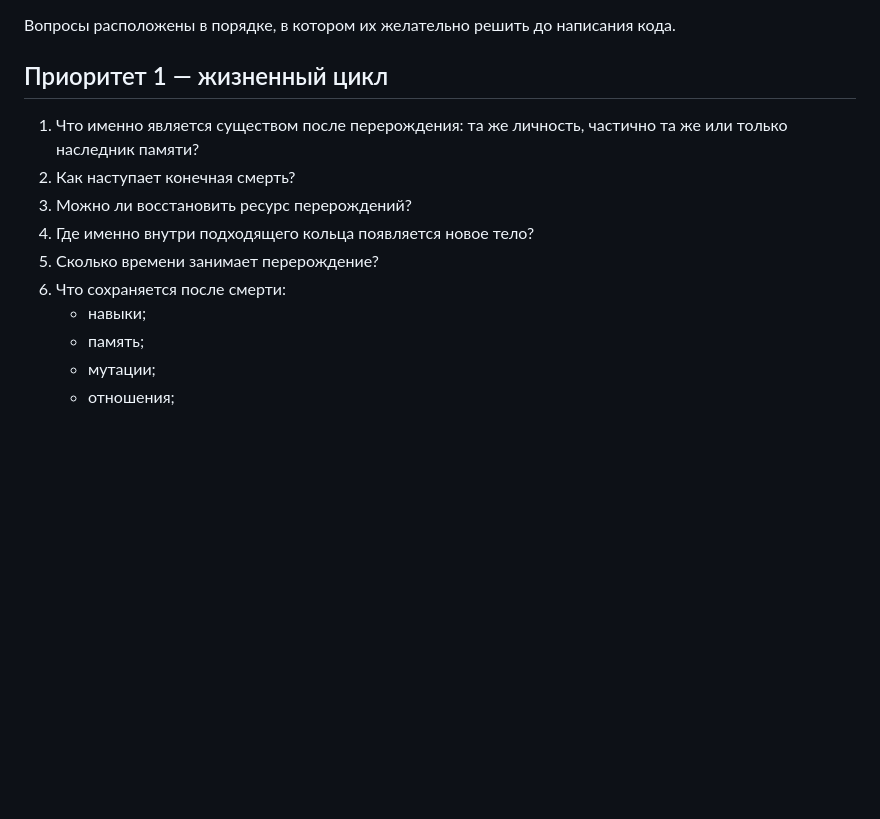
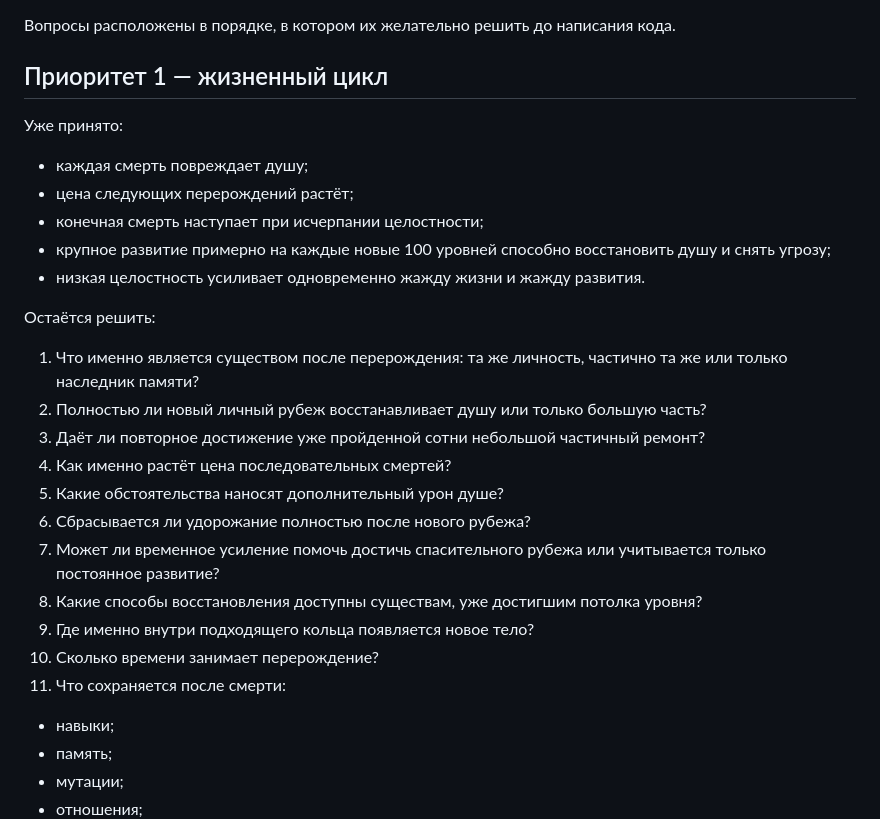
Before and after one commit to Mikayilzade/MonsterThrone, a Markdown page: docs/v0.4/OPEN-QUESTIONS.md, the part around one of its changes. Rendered like a GitHub page; blank space fills up the shorter version.

Commit message:
Update v0.4 questions after soul lifecycle decision

```diff
--- a/docs/v0.4/OPEN-QUESTIONS.md
+++ b/docs/v0.4/OPEN-QUESTIONS.md
@@ -4,12 +4,27 @@
 
 ## Приоритет 1 — жизненный цикл
 
+Уже принято:
+
+- каждая смерть повреждает душу;
+- цена следующих перерождений растёт;
+- конечная смерть наступает при исчерпании целостности;
+- крупное развитие примерно на каждые новые 100 уровней способно восстановить душу и снять угрозу;
+- низкая целостность усиливает одновременно жажду жизни и жажду развития.
+
+Остаётся решить:
+
 1. Что именно является существом после перерождения: та же личность, частично та же или только наследник памяти?
-2. Как наступает конечная смерть?
-3. Можно ли восстановить ресурс перерождений?
-4. Где именно внутри подходящего кольца появляется новое тело?
-5. Сколько времени занимает перерождение?
-6. Что сохраняется после смерти:
+2. Полностью ли новый личный рубеж восстанавливает душу или только большую часть?
+3. Даёт ли повторное достижение уже пройденной сотни небольшой частичный ремонт?
+4. Как именно растёт цена последовательных смертей?
+5. Какие обстоятельства наносят дополнительный урон душе?
+6. Сбрасывается ли удорожание полностью после нового рубежа?
+7. Может ли временное усиление помочь достичь спасительного рубежа или учитывается только постоянное развитие?
+8. Какие способы восстановления доступны существам, уже достигшим потолка уровня?
+9. Где именно внутри подходящего кольца появляется новое тело?
+10. Сколько времени занимает перерождение?
+11. Что сохраняется после смерти:
    - навыки;
    - память;
    - мутации;
```
Also changed, not shown: other parts of docs/v0.4/OPEN-QUESTIONS.md (+6 -2 lines).
